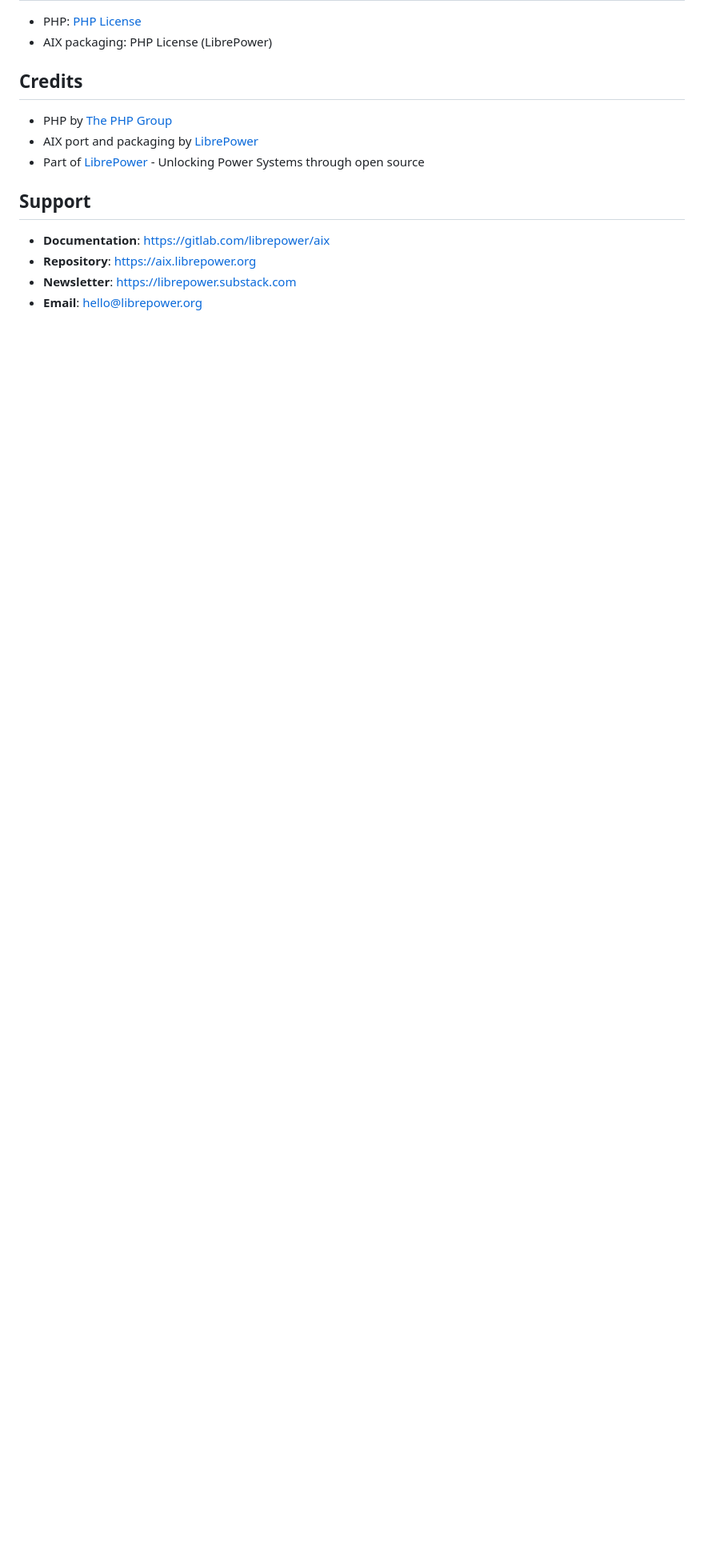
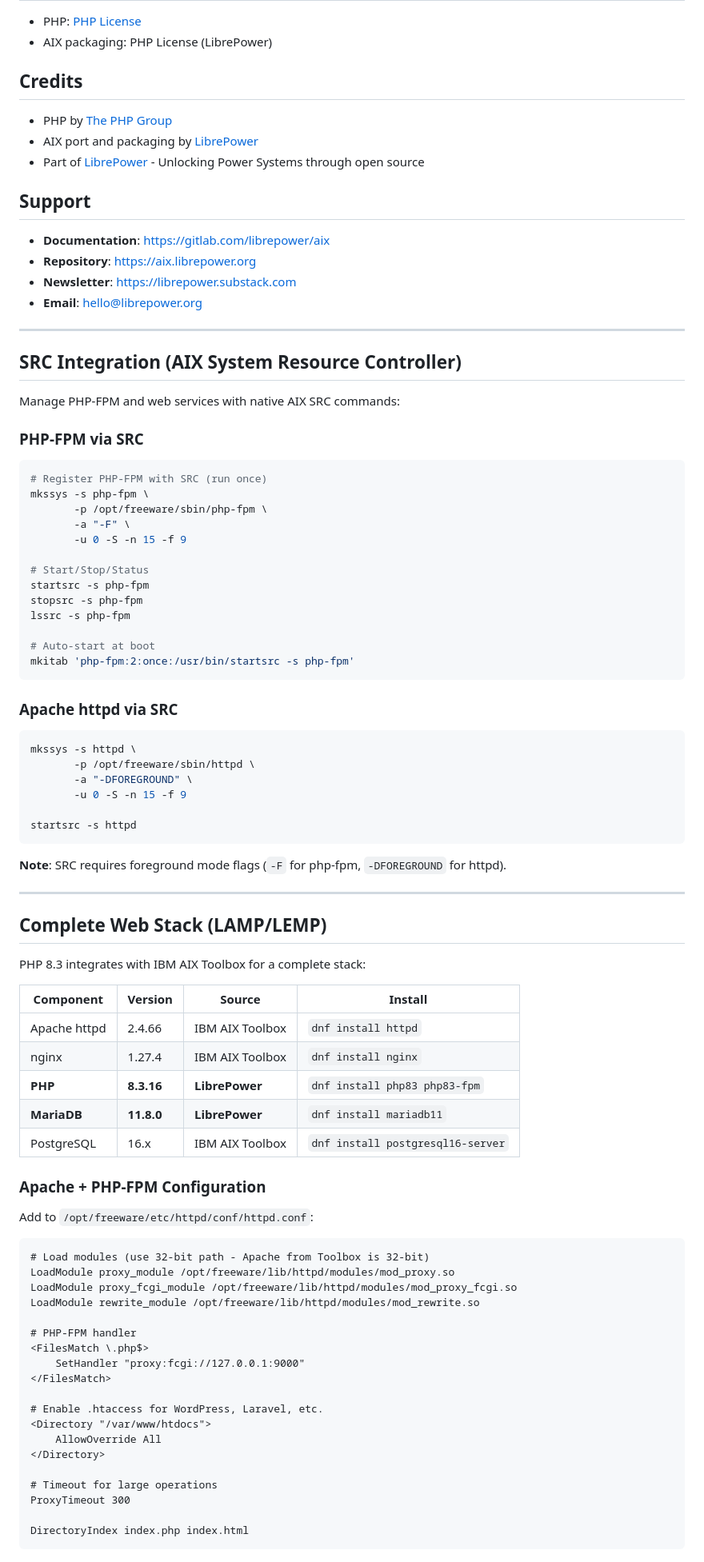
Before and after one commit to librepower/aix, a Markdown page: php83/README.md, the part around one of its changes. Shown at 80% size. Drawn GitHub-style; blank space fills up the shorter version.

````diff
--- a/php83/README.md
+++ b/php83/README.md
@@ -266,3 +266,81 @@ All dependencies available via `dnf` from AIX Toolbox.
 - **Repository**: https://aix.librepower.org
 - **Newsletter**: https://librepower.substack.com
 - **Email**: hello@librepower.org
+
+---
+
+## SRC Integration (AIX System Resource Controller)
+
+Manage PHP-FPM and web services with native AIX SRC commands:
+
+### PHP-FPM via SRC
+
+```bash
+# Register PHP-FPM with SRC (run once)
+mkssys -s php-fpm \
+       -p /opt/freeware/sbin/php-fpm \
+       -a "-F" \
+       -u 0 -S -n 15 -f 9
+
+# Start/Stop/Status
+startsrc -s php-fpm
+stopsrc -s php-fpm
+lssrc -s php-fpm
+
+# Auto-start at boot
+mkitab 'php-fpm:2:once:/usr/bin/startsrc -s php-fpm'
+```
+
+### Apache httpd via SRC
+
+```bash
+mkssys -s httpd \
+       -p /opt/freeware/sbin/httpd \
+       -a "-DFOREGROUND" \
+       -u 0 -S -n 15 -f 9
+
+startsrc -s httpd
+```
+
+**Note**: SRC requires foreground mode flags (`-F` for php-fpm, `-DFOREGROUND` for httpd).
+
+---
+
+## Complete Web Stack (LAMP/LEMP)
+
+PHP 8.3 integrates with IBM AIX Toolbox for a complete stack:
+
+| Component | Version | Source | Install |
+|-----------|---------|--------|---------|
+| Apache httpd | 2.4.66 | IBM AIX Toolbox | `dnf install httpd` |
+| nginx | 1.27.4 | IBM AIX Toolbox | `dnf install nginx` |
+| **PHP** | **8.3.16** | **LibrePower** | `dnf install php83 php83-fpm` |
+| **MariaDB** | **11.8.0** | **LibrePower** | `dnf install mariadb11` |
+| PostgreSQL | 16.x | IBM AIX Toolbox | `dnf install postgresql16-server` |
+
+### Apache + PHP-FPM Configuration
+
+Add to `/opt/freeware/etc/httpd/conf/httpd.conf`:
+
+```apache
+# Load modules (use 32-bit path - Apache from Toolbox is 32-bit)
+LoadModule proxy_module /opt/freeware/lib/httpd/modules/mod_proxy.so
+LoadModule proxy_fcgi_module /opt/freeware/lib/httpd/modules/mod_proxy_fcgi.so
+LoadModule rewrite_module /opt/freeware/lib/httpd/modules/mod_rewrite.so
+
+# PHP-FPM handler
+<FilesMatch \.php$>
+    SetHandler "proxy:fcgi://127.0.0.1:9000"
+</FilesMatch>
+
+# Enable .htaccess for WordPress, Laravel, etc.
+<Directory "/var/www/htdocs">
+    AllowOverride All
+</Directory>
+
+# Timeout for large operations
+ProxyTimeout 300
+
+DirectoryIndex index.php index.html
+```
+
````
Also changed, not shown: other parts of php83/README.md (+61 -0 lines), README.md (+1 -1 lines).
